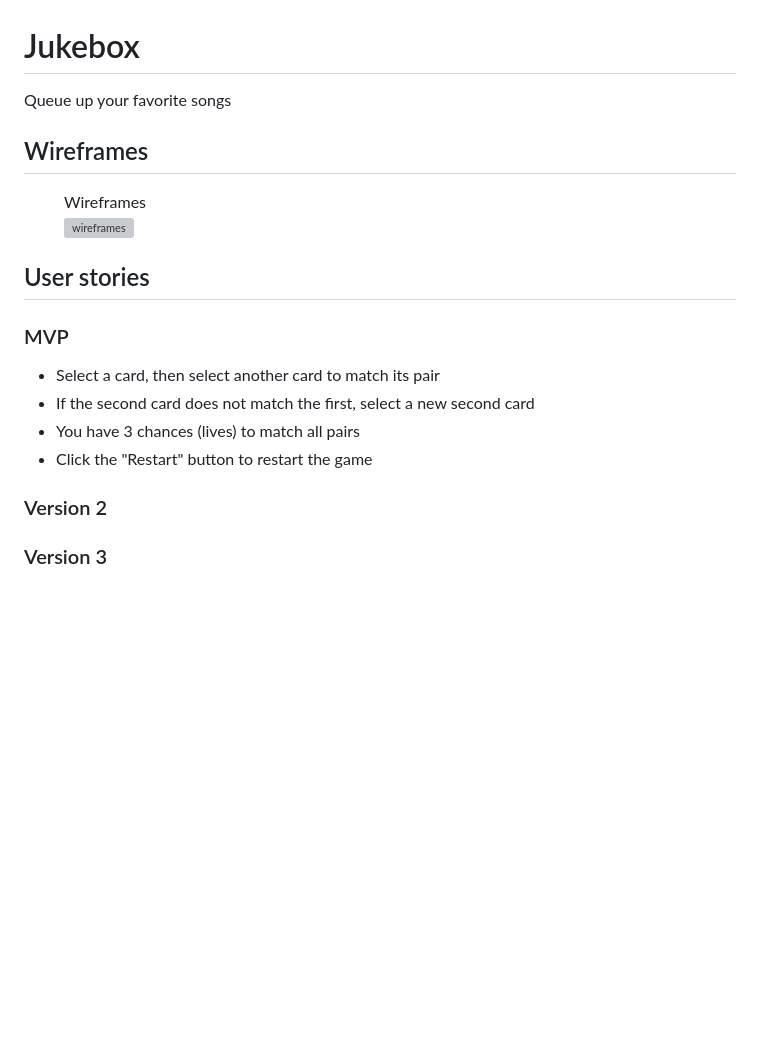
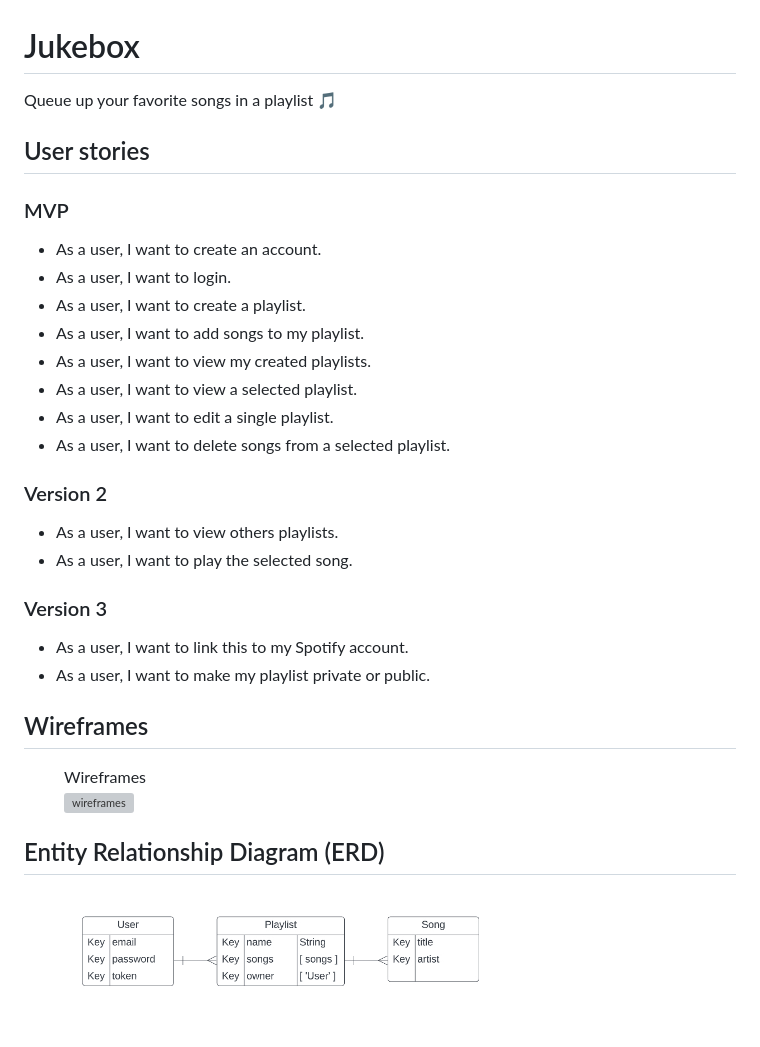
Before and after one commit to hannaner/jukebox-client, a Markdown page: README.md, the part around the change. Drawn GitHub-style; pictures changed too: images/erd.jpg (added); blank space fills up the shorter version; grey boxes are pictures that could not be loaded.

Commit message:
complete planning for readme

```diff
--- a/README.md
+++ b/README.md
@@ -1,5 +1,24 @@
 # Jukebox
-Queue up your favorite songs
+Queue up your favorite songs in a playlist :musical_note:
+
+## User stories
+### MVP
+- As a user, I want to create an account.
+- As a user, I want to login.
+- As a user, I want to create a playlist.
+- As a user, I want to add songs to my playlist.
+- As a user, I want to view my created playlists.
+- As a user, I want to view a selected playlist.
+- As a user, I want to edit a single playlist.
+- As a user, I want to delete songs from a selected playlist.
+
+### Version 2
+- As a user, I want to view others playlists.
+- As a user, I want to play the selected song.
+
+### Version 3
+- As a user, I want to link this to my Spotify account.
+- As a user, I want to make my playlist private or public.
 
 ## Wireframes
 <figure>
@@ -7,14 +26,8 @@ Queue up your favorite songs
     <img alt="wireframes" src="images/wireframes.jpg" width="70%" height="70%">
 </figure>
 
-## User stories
-### MVP
-- Select a card, then select another card to match its pair
-- If the second card does not match the first, select a new second card
-- You have 3 chances (lives) to match all pairs
-- Click the "Restart" button to restart the game
-
-### Version 2
-
-
-### Version 3
+## Entity Relationship Diagram (ERD)
+<figure>
+    <figcaption></figcaption>
+    <img alt="erd" src="images/erd.jpg" width="70%" height="70%">
+</figure>
```
Also changed, not shown: 2 other files.
